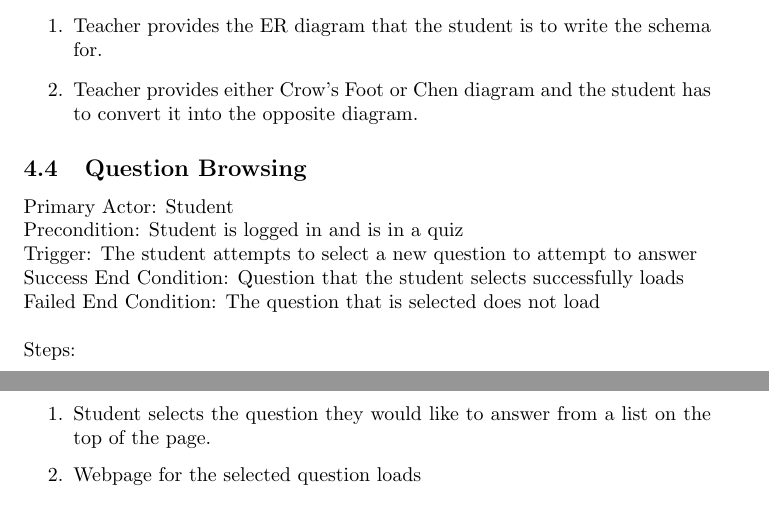
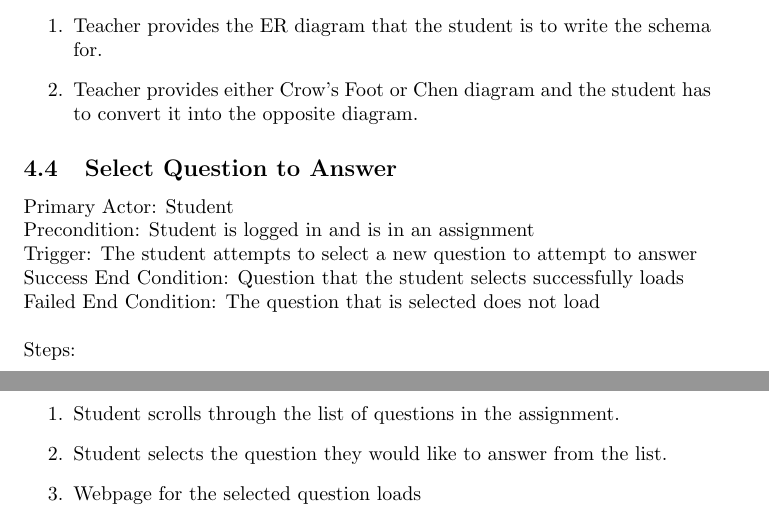
Before and after one commit to A-Team-CS320/ER-Tutoring-System, a LaTeX paper (Document/latex.tex): two parts of pages 8 and 9 of 23, joined at a grey line, cut so that both start at the same text. Compiled offline with pdfLaTeX.

Commit message:
Update latex.tex
Fix level 0 diagram and Matt's Use case

```diff
--- a/Document/latex.tex
+++ b/Document/latex.tex
@@ -167,16 +167,17 @@ Proof of Registration & Send Payment Due & Billing Info & Class Roster\\ \hline
     \end{enumerate}
     \end{subsection}
 
-    \begin{subsection}{Question Browsing}
+    \begin{subsection}{Select Question to Answer}
     Primary Actor: Student \newline
-    Precondition: Student is logged in and is in a quiz         \newline
+    Precondition: Student is logged in and is in an assignment         \newline
     Trigger: The student attempts to select a new question      to attempt to answer \newline
     Success End Condition: Question that the student selects     successfully loads \newline
     Failed End Condition: The question that is selected does     not load \newline
     \newline
     Steps:
     \begin{enumerate}
-    \item{Student selects the question they would like to        answer from a list on the top of the page.}
+    \item{Student scrolls through the list of questions in the assignment.}
+    \item{Student selects the question they would like to        answer from the list.}
     \item{Webpage for the selected question loads}
     \item{Student can read and answer question}
     \end{enumerate}
```
Also changed, not shown: Document/latex.tex (2 more changed lines).
